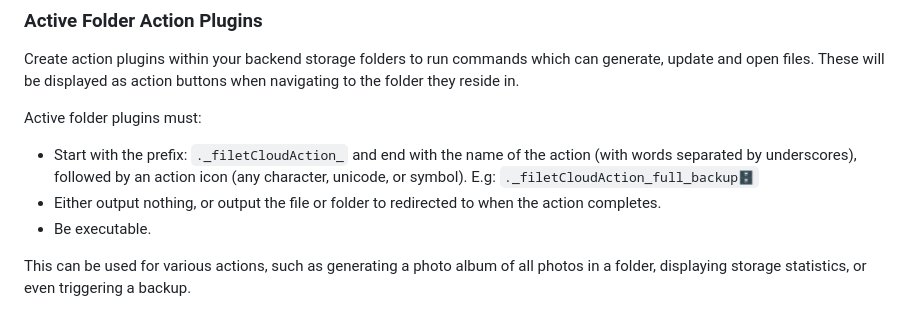
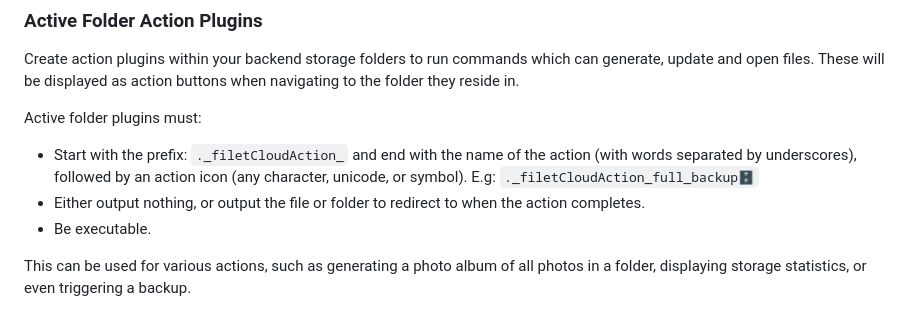
Before and after one commit to fuglaro/filet-cloud, a Markdown page: README.md, the part around the change. GitHub-like rendering.

Commit message:
README finesse

```diff
--- a/README.md
+++ b/README.md
@@ -61,7 +61,7 @@ Create action plugins within your backend storage folders to run commands which
 
 Active folder plugins must:
 * Start with the prefix: `._filetCloudAction_` and end with the name of the action (with words separated by underscores), followed by an action icon (any character, unicode, or symbol). E.g: `._filetCloudAction_full_backup🗄`
-* Either output nothing, or output the file or folder to redirected to when the action completes.
+* Either output nothing, or output the file or folder to redirect to when the action completes.
 * Be executable.
 
 This can be used for various actions, such as generating a photo album of all photos in a folder, displaying storage statistics, or even triggering a backup.
```
